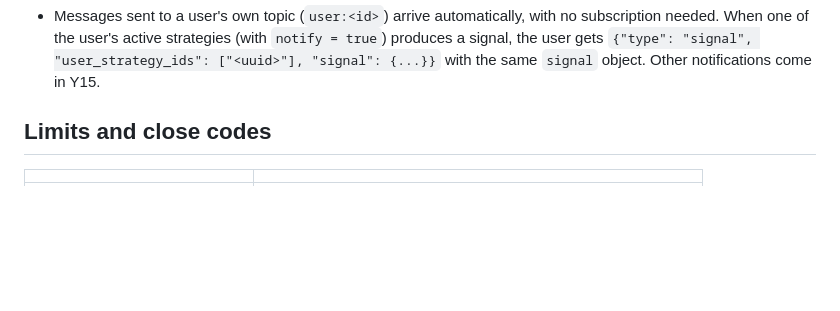
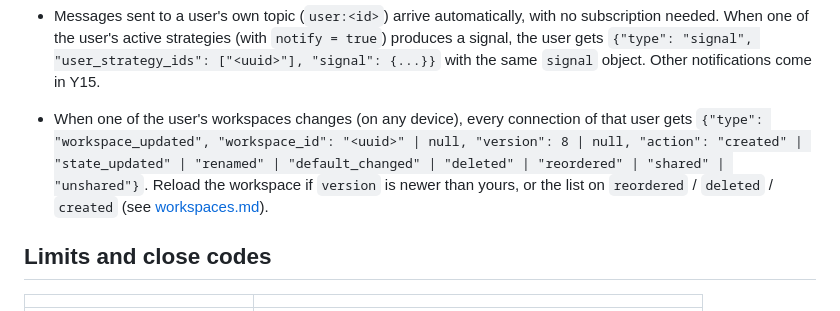
Before and after one commit to yazan-alsamman/ai-trading-analysis-system, a Markdown page: docs/websocket.md, the part around the change. Rendered like a GitHub page; blank space fills up the shorter version.

```diff
--- a/docs/websocket.md
+++ b/docs/websocket.md
@@ -87,6 +87,11 @@ strategy setup that users run on it. It has no `timeframe` field and sends no sn
   subscription needed. When one of the user's active strategies (with `notify = true`)
   produces a signal, the user gets `{"type": "signal", "user_strategy_ids": ["<uuid>"],
   "signal": {...}}` with the same `signal` object. Other notifications come in Y15.
+- When one of the user's workspaces changes (on any device), every connection of that user gets
+  `{"type": "workspace_updated", "workspace_id": "<uuid>" | null, "version": 8 | null,
+  "action": "created" | "state_updated" | "renamed" | "default_changed" | "deleted" |
+  "reordered" | "shared" | "unshared"}`. Reload the workspace if `version` is newer than yours,
+  or the list on `reordered` / `deleted` / `created` (see [workspaces.md](workspaces.md)).
 
 ## Limits and close codes
 
```
Also changed, not shown: README.md (+9 -0 lines), docs/workspaces.md (added, +216 -0 lines).
